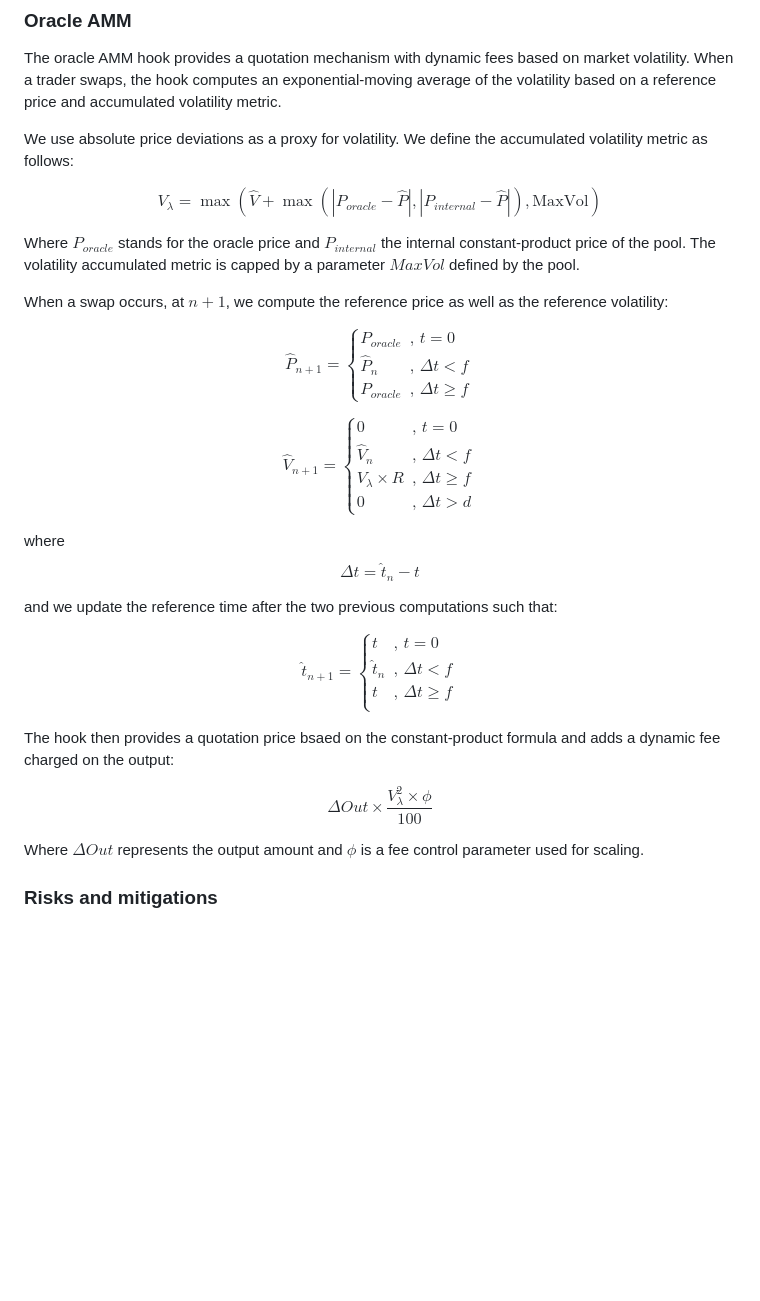
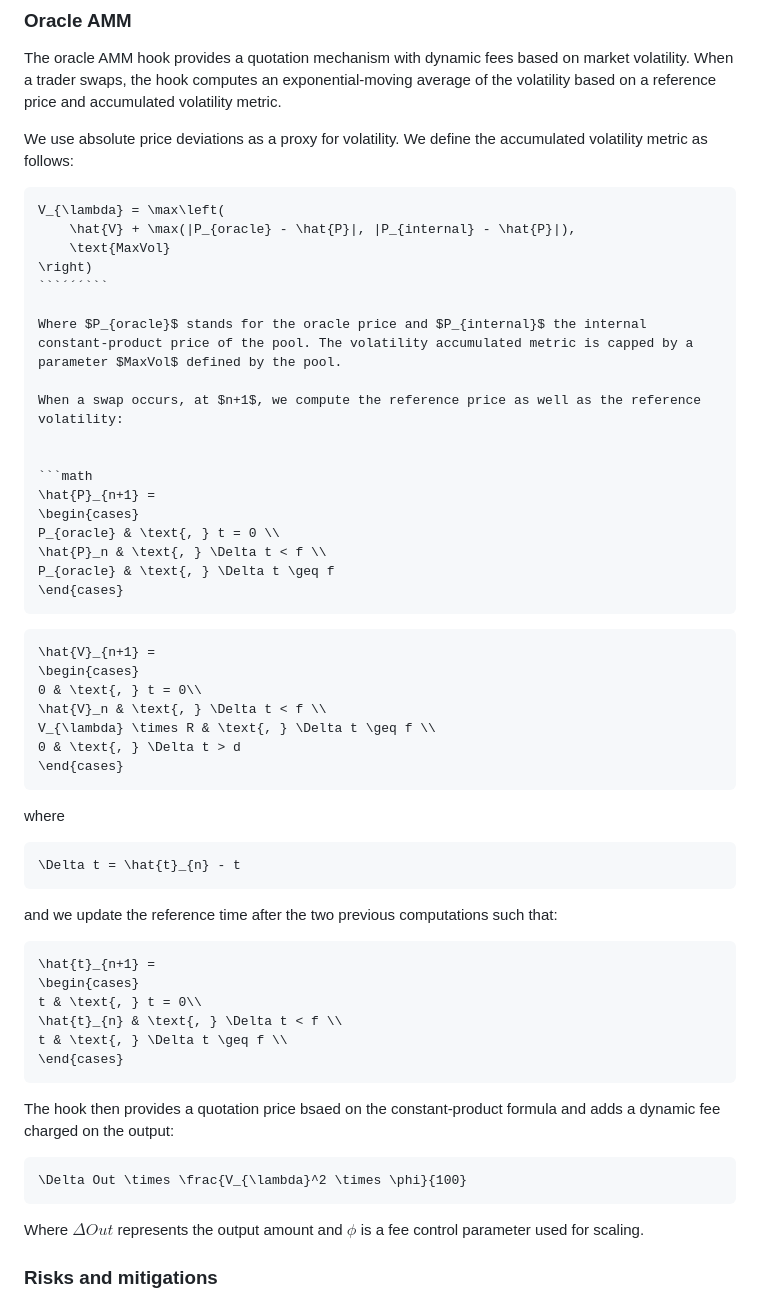
Before and after one commit to suilend/steamm-public, a Markdown page: docs.md, the part around the change. Drawn GitHub-style; blank space fills up the shorter version.

````diff
--- a/docs.md
+++ b/docs.md
@@ -194,28 +194,28 @@ The oracle AMM hook provides a quotation mechanism with dynamic fees based on ma
 
 We use absolute price deviations as a proxy for volatility. We define the accumulated volatility metric as follows:
 
-$$
+```math
 V_{\lambda} = \max\left(
     \hat{V} + \max(|P_{oracle} - \hat{P}|, |P_{internal} - \hat{P}|),
     \text{MaxVol}
 \right)
-$$
+```´´´```
 
 Where $P_{oracle}$ stands for the oracle price and $P_{internal}$ the internal constant-product price of the pool. The volatility accumulated metric is capped by a parameter $MaxVol$ defined by the pool.
 
 When a swap occurs, at $n+1$, we compute the reference price as well as the reference volatility:
 
 
-$$
+```math
 \hat{P}_{n+1} =
 \begin{cases}
 P_{oracle} & \text{, } t = 0 \\
 \hat{P}_n & \text{, } \Delta t < f \\
 P_{oracle} & \text{, } \Delta t \geq f
 \end{cases}
-$$
+```
 
-$$
+```math
 \hat{V}_{n+1} =
 \begin{cases}
 0 & \text{, } t = 0\\
@@ -223,30 +223,30 @@ $$
 V_{\lambda} \times R & \text{, } \Delta t \geq f \\
 0 & \text{, } \Delta t > d
 \end{cases}
-$$
+```
 
 where
-$$
+```math
 \Delta t = \hat{t}_{n} - t
-$$
+```
 
 and we update the reference time after the two previous computations such that:
 
-$$
+```math
 \hat{t}_{n+1} =
 \begin{cases}
 t & \text{, } t = 0\\
 \hat{t}_{n} & \text{, } \Delta t < f \\
 t & \text{, } \Delta t \geq f \\
 \end{cases}
-$$
+```
 
 The hook then provides a quotation price bsaed on the constant-product formula and adds a dynamic fee charged on the output:
 
 
-$$
+```math
 \Delta Out \times \frac{V_{\lambda}^2 \times \phi}{100}
-$$
+```
 
 Where $\Delta Out$ represents the output amount and $\phi$ is a fee control parameter used for scaling.
 
````
